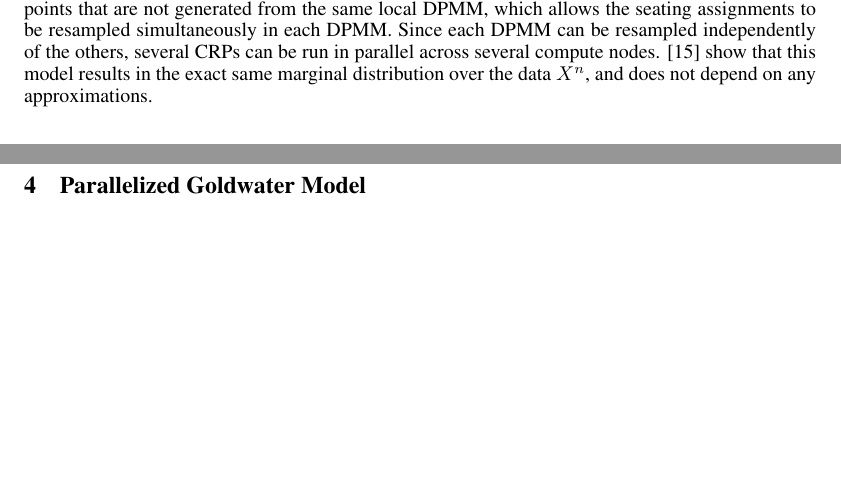
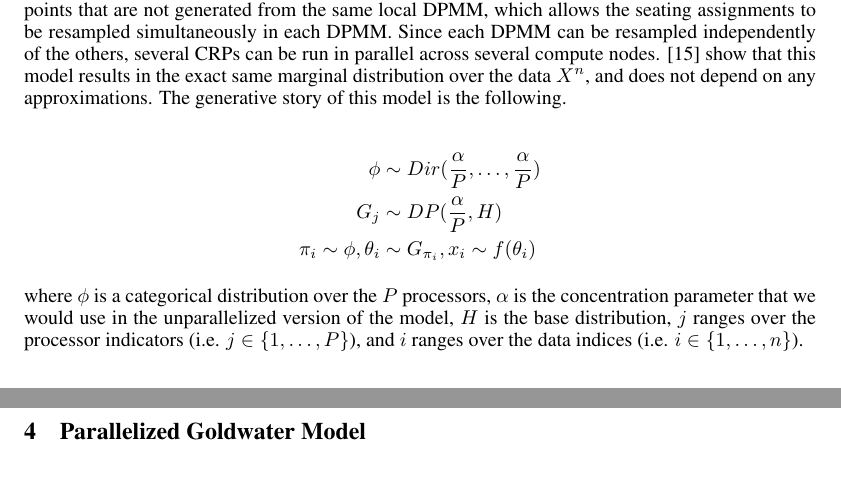
Before and after one commit to morphology/pgm-project, a LaTeX paper (doc/final/final.tex, which reads doc/final/tex/03-dpmm.tex): two parts of pages 5 and 6 of 9, joined at a grey line, cut so that both start at the same text, the shorter picture padded with empty space. Compiled offline with pdfLaTeX.

Commit message:
Check in

```diff
--- a/doc/final/tex/03-dpmm.tex
+++ b/doc/final/tex/03-dpmm.tex
@@ -183,4 +183,19 @@ each DPMM can be resampled independently of the others, several CRPs
 can be run in parallel across several compute
 nodes. \cite{williamson2013} show that this model results in the exact
 same marginal distribution over the data $X^n$, and does not depend on
-any approximations.
+any approximations. The generative story of this model is the
+following.
+
+\begin{align*}
+  \phi &\sim Dir(\frac{\alpha}{P}, \ldots, \frac{\alpha}{P}) \\
+  G_j &\sim DP(\frac{\alpha}{P}, H) \\
+  \pi_i \sim \phi,
+  \theta_i &\sim G_{\pi_i},
+  x_i \sim f(\theta_i)
+\end{align*}
+
+where $\phi$ is a categorical distribution over the $P$ processors,
+$\alpha$ is the concentration parameter that we would use in the
+unparallelized version of the model, $H$ is the base distribution, $j$
+ranges over the processor indicators (i.e. $j \in \{1, \ldots, P\}$),
+and $i$ ranges over the data indices (i.e. $i \in \{1, \ldots, n\}$).
```
